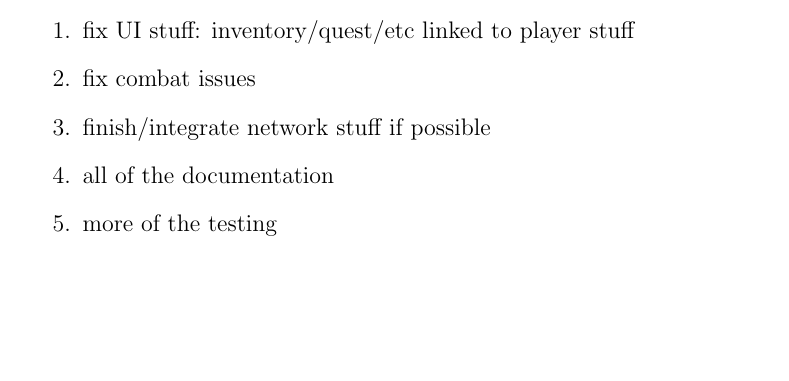
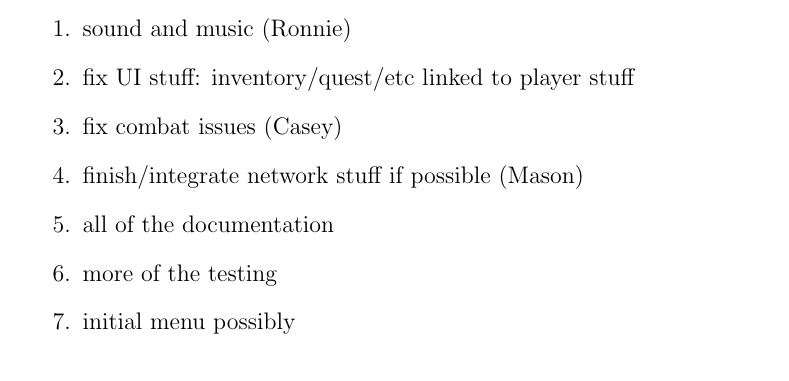
Before and after one commit to CS383-Team1/project, a LaTeX document (doc/backlog/sprint.tex): part of page 1 of 3, cut at the place of the change, the shorter picture padded with empty space. Compiled offline with pdfLaTeX.

Commit message:
Update sprint.tex

```diff
--- a/doc/backlog/sprint.tex
+++ b/doc/backlog/sprint.tex
@@ -15,12 +15,13 @@
 \begin{section}{For Sprint 4/21/15 to 5/??/15}
 \begin{enumerate}
 
-
+\item sound and music (Ronnie)
 \item fix UI stuff: inventory/quest/etc linked to player stuff
-\item fix combat issues
-\item finish/integrate network stuff if possible
+\item fix combat issues (Casey)
+\item finish/integrate network stuff if possible (Mason)
 \item all of the documentation
 \item more of the testing
+\item initial menu possibly
 
 
 \end{enumerate}
```
